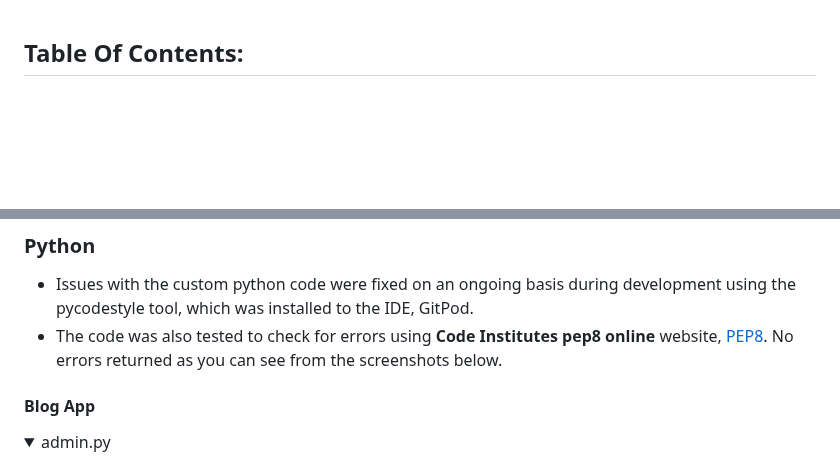
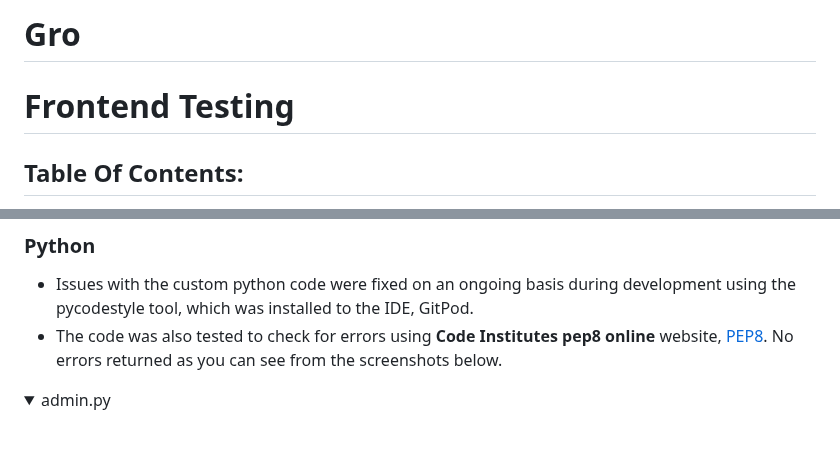
Before and after one commit to malinpalo/Tastebook, a Markdown page: TESTING.md, 2 parts joined by grey strips. GitHub-like rendering; folded sections open; blank space fills up the shorter version.

```diff
--- a/TESTING.MD
+++ b/TESTING.md
@@ -1,3 +1,7 @@
+# **Gro**
+
+# Frontend Testing
+
 ## Table Of Contents:
 1. [Validator Testing](#vadilidator-testing)
     * [Html](#html)
@@ -35,8 +39,6 @@ No errors or warnings were to be found.
 ### Python
 - Issues with the custom python code were fixed on an ongoing basis during development using the pycodestyle tool, which was installed to the IDE, GitPod.
 - The code was also tested to check for errors using **Code Institutes pep8 online** website, [PEP8](https://pep8ci.herokuapp.com/). No errors returned as you can see from the screenshots below.
-
-#### Blog App
 
 <details>
     <summary>admin.py</summary>
```
Also changed, not shown: README.md (+1 -15 lines).
